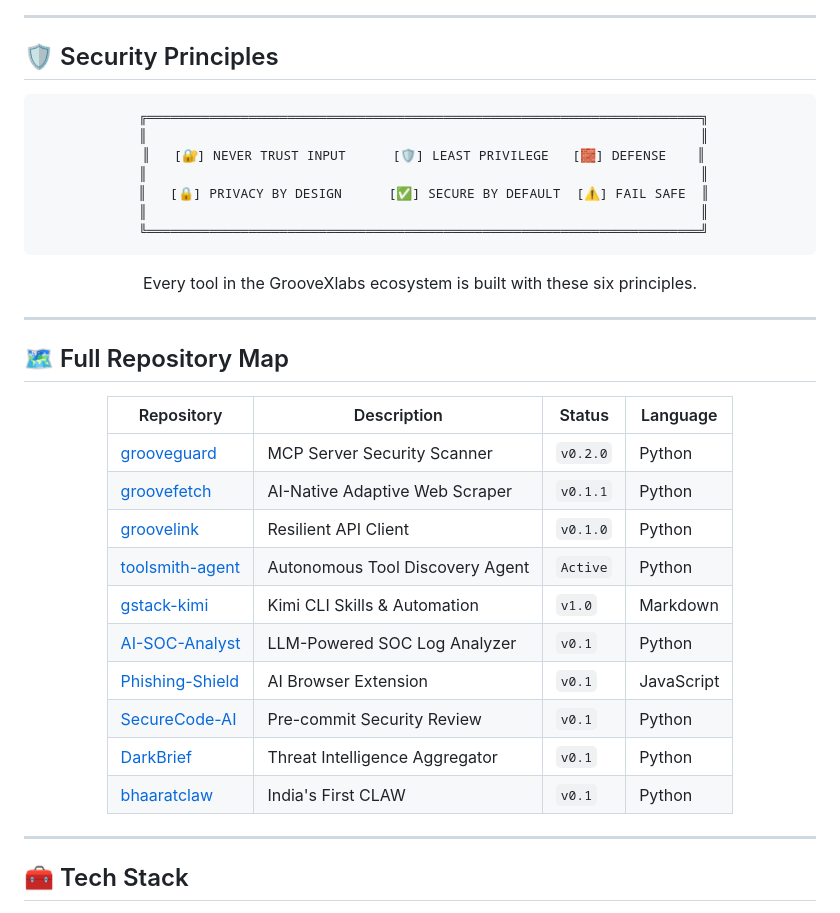
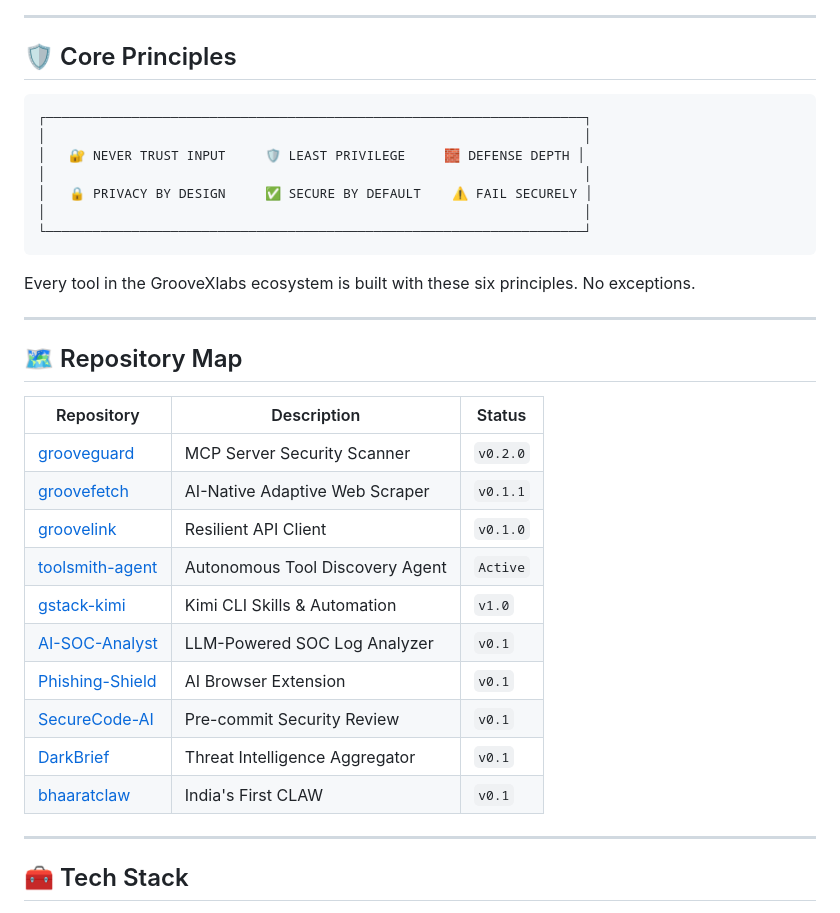
Before and after one commit to GrooveXlabs/GrooveXlabs, a Markdown page: README.md, the part around one of its changes. GitHub-like rendering.

````diff
--- a/README.md
+++ b/README.md
@@ -124,44 +89,36 @@ Discovers trending dev tools, analyzes competitor architecture, and builds impro
 
 ---
 
-## 🛡️ Security Principles
-
-<div align="center">
+## 🛡️ Core Principles
 
 ```
- ╔═══════════════════════════════════════════════════════════════════════╗
- ║                                                                       ║
- ║   [🔐] NEVER TRUST INPUT      [🛡️] LEAST PRIVILEGE   [🧱] DEFENSE    ║
- ║                                                                       ║
- ║   [🔒] PRIVACY BY DESIGN      [✅] SECURE BY DEFAULT  [⚠️] FAIL SAFE  ║
- ║                                                                       ║
- ╚═══════════════════════════════════════════════════════════════════════╝
+┌─────────────────────────────────────────────────────────────────────┐
+│                                                                     │
+│   🔐 NEVER TRUST INPUT     🛡️ LEAST PRIVILEGE     🧱 DEFENSE DEPTH │
+│                                                                     │
+│   🔒 PRIVACY BY DESIGN     ✅ SECURE BY DEFAULT    ⚠️ FAIL SECURELY │
+│                                                                     │
+└─────────────────────────────────────────────────────────────────────┘
 ```
 
-Every tool in the GrooveXlabs ecosystem is built with these six principles.
-
-</div>
+Every tool in the GrooveXlabs ecosystem is built with these six principles. No exceptions.
 
 ---
 
-## 🗺️ Full Repository Map
+## 🗺️ Repository Map
 
-<div align="center">
-
-| Repository | Description | Status | Language |
-|---|---|---|---|
-| [grooveguard](https://github.com/GrooveXlabs/grooveguard) | MCP Server Security Scanner | `v0.2.0` | Python |
-| [groovefetch](https://github.com/GrooveXlabs/groovefetch) | AI-Native Adaptive Web Scraper | `v0.1.1` | Python |
-| [groovelink](https://github.com/GrooveXlabs/groovelink) | Resilient API Client | `v0.1.0` | Python |
-| [toolsmith-agent](https://github.com/GrooveXlabs/toolsmith-agent) | Autonomous Tool Discovery Agent | `Active` | Python |
-| [gstack-kimi](https://github.com/GrooveXlabs/gstack-kimi) | Kimi CLI Skills & Automation | `v1.0` | Markdown |
-| [AI-SOC-Analyst](https://github.com/GrooveXlabs/AI-SOC-Analyst) | LLM-Powered SOC Log Analyzer | `v0.1` | Python |
-| [Phishing-Shield](https://github.com/GrooveXlabs/Phishing-Shield) | AI Browser Extension | `v0.1` | JavaScript |
-| [SecureCode-AI](https://github.com/GrooveXlabs/SecureCode-AI) | Pre-commit Security Review | `v0.1` | Python |
-| [DarkBrief](https://github.com/GrooveXlabs/DarkBrief) | Threat Intelligence Aggregator | `v0.1` | Python |
-| [bhaaratclaw](https://github.com/GrooveXlabs/bhaaratclaw) | India's First CLAW | `v0.1` | Python |
-
-</div>
+| Repository | Description | Status |
+|---|---|---|
+| [grooveguard](https://github.com/GrooveXlabs/grooveguard) | MCP Server Security Scanner | `v0.2.0` |
+| [groovefetch](https://github.com/GrooveXlabs/groovefetch) | AI-Native Adaptive Web Scraper | `v0.1.1` |
+| [groovelink](https://github.com/GrooveXlabs/groovelink) | Resilient API Client | `v0.1.0` |
+| [toolsmith-agent](https://github.com/GrooveXlabs/toolsmith-agent) | Autonomous Tool Discovery Agent | `Active` |
+| [gstack-kimi](https://github.com/GrooveXlabs/gstack-kimi) | Kimi CLI Skills & Automation | `v1.0` |
+| [AI-SOC-Analyst](https://github.com/GrooveXlabs/AI-SOC-Analyst) | LLM-Powered SOC Log Analyzer | `v0.1` |
+| [Phishing-Shield](https://github.com/GrooveXlabs/Phishing-Shield) | AI Browser Extension | `v0.1` |
+| [SecureCode-AI](https://github.com/GrooveXlabs/SecureCode-AI) | Pre-commit Security Review | `v0.1` |
+| [DarkBrief](https://github.com/GrooveXlabs/DarkBrief) | Threat Intelligence Aggregator | `v0.1` |
+| [bhaaratclaw](https://github.com/GrooveXlabs/bhaaratclaw) | India's First CLAW | `v0.1` |
 
 ---
 
````
Also changed, not shown: other parts of README.md (+71 -117 lines).
